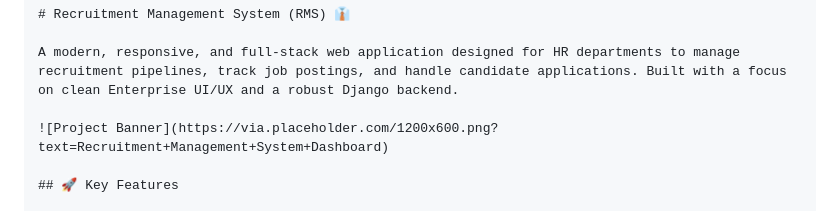
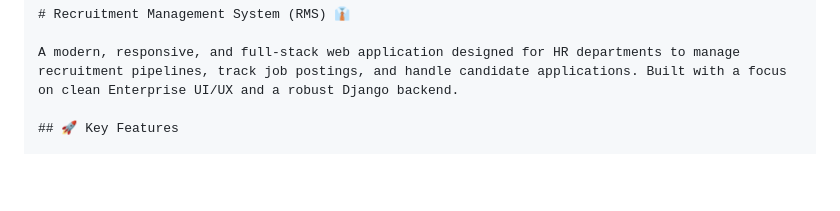
Before and after one commit to Abrar-Khaleel/recruitment-management-system, a Markdown page: readMe.md, the part around the change. GitHub-like rendering; blank space fills up the shorter version.

Commit message:
Revised README

```diff
--- a/readMe.md
+++ b/readMe.md
@@ -2,8 +2,6 @@
 # Recruitment Management System (RMS) 👔
 
 A modern, responsive, and full-stack web application designed for HR departments to manage recruitment pipelines, track job postings, and handle candidate applications. Built with a focus on clean Enterprise UI/UX and a robust Django backend.
-
-![Project Banner](https://via.placeholder.com/1200x600.png?text=Recruitment+Management+System+Dashboard)
 
 ## 🚀 Key Features
 
```
